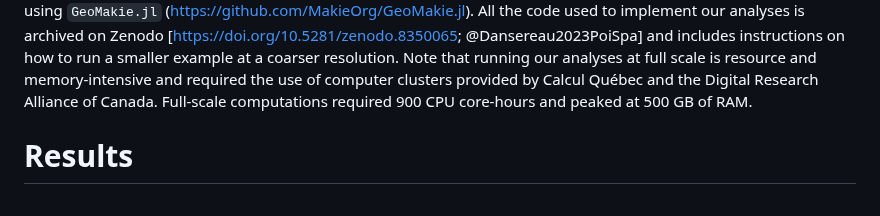
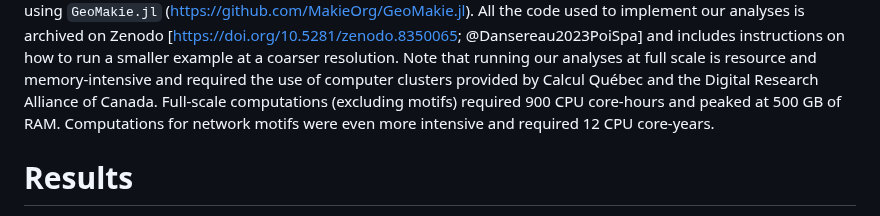
Before and after one commit to gabrieldansereau/ms_downscaling_metawebs, a Markdown page: README.md, the part around the change. GitHub-like rendering.

Commit message:
📝 computation time for motifs 😬

```diff
--- a/README.md
+++ b/README.md
@@ -416,8 +416,9 @@ All the code used to implement our analyses is archived on Zenodo
 instructions on how to run a smaller example at a coarser resolution. Note that
 running our analyses at full scale is resource and memory-intensive and required
 the use of computer clusters provided by Calcul Québec and the Digital Research
-Alliance of Canada. Full-scale computations required 900 CPU core-hours and
-peaked at 500 GB of RAM.
+Alliance of Canada. Full-scale computations (excluding motifs) required 900 CPU
+core-hours and peaked at 500 GB of RAM. Computations for network motifs were
+even more intensive and required 12 CPU core-years.
 
 # Results
 
```
